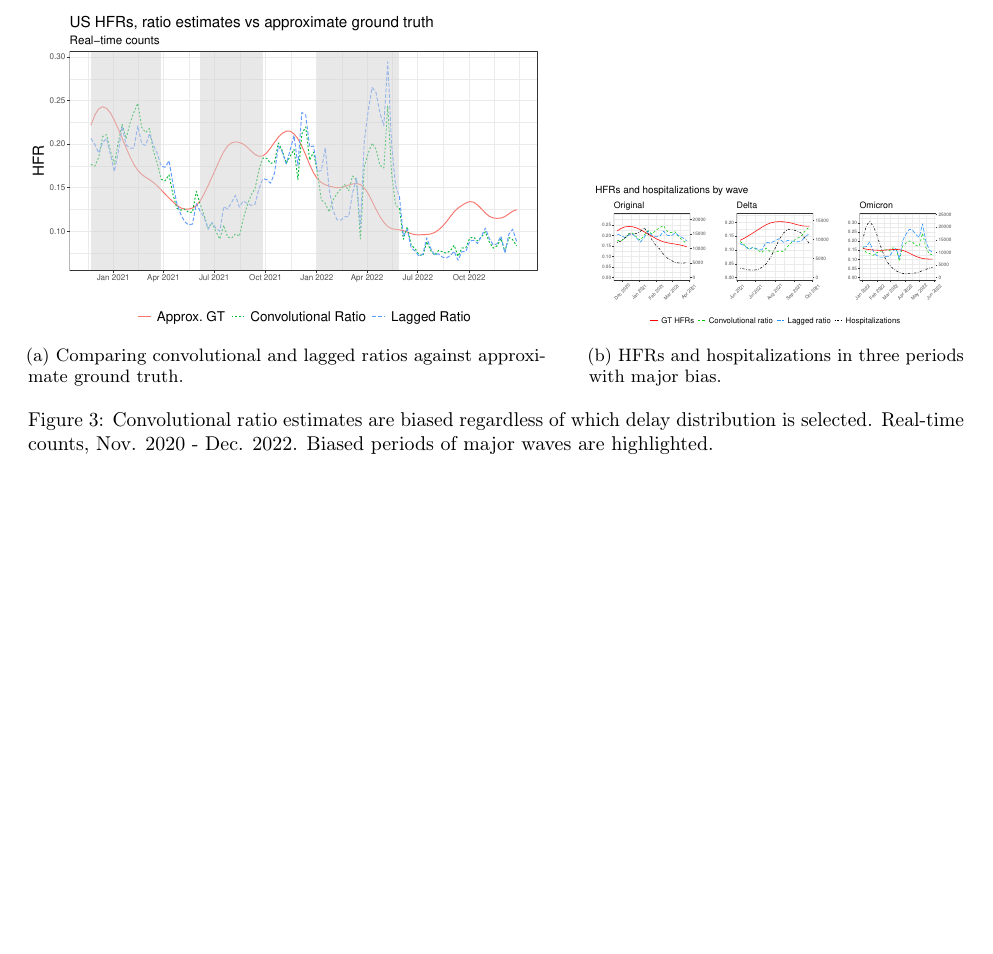
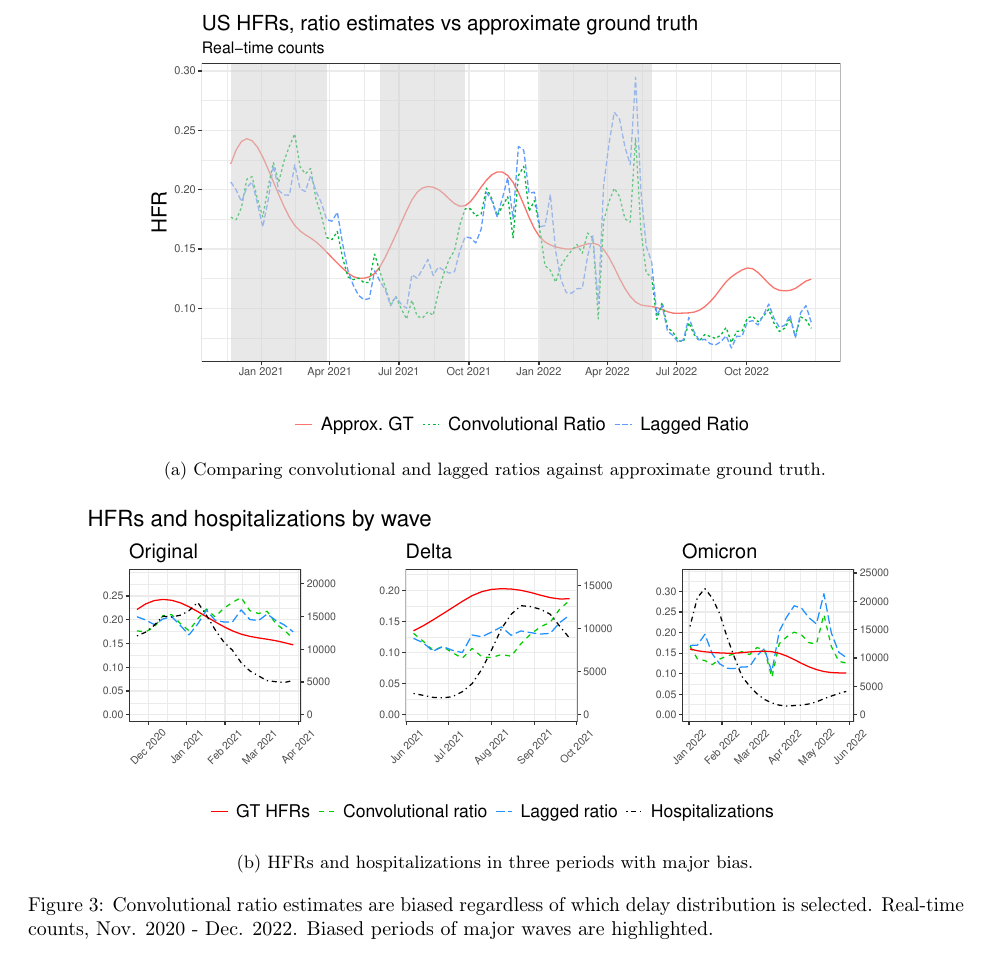
Before and after one commit to jeremy-goldwasser/Severity-Bias, a LaTeX paper (main.tex): part of page 8 of 22 before the commit and part of page 9 of 23 after it, cut so that both start at the same text, the shorter picture padded with empty space. Compiled offline with pdfLaTeX.

Commit message:
Updates from Overleaf

```diff
--- a/main.tex
+++ b/main.tex
@@ -529,14 +529,15 @@ We analyze HFR estimates on real data in Section~\ref{sec:results_real}, and sim
 
 \begin{figure}
      \centering
-     \begin{subfigure}[b]{0.55\linewidth}
+     \begin{subfigure}[b]{0.75\linewidth} %0.55
          \centering
          \includegraphics[width=\linewidth]{Figures/Real/US_ests_realtime.pdf}
          \caption{Comparing convolutional and lagged ratios against approximate ground truth.}
+         \vspace{10pt}
          \label{fig:basic_est_vs_gt}
      \end{subfigure}
-     \hfill
-     \begin{subfigure}[b]{0.4\linewidth}
+     % \hfill
+     \begin{subfigure}[b]{0.9\linewidth}% 0.4
          \centering
          \includegraphics[width=\linewidth]{Figures/Real/hfrs_by_wave.pdf}
          \caption{HFRs and hospitalizations in three periods with major bias.}
```
